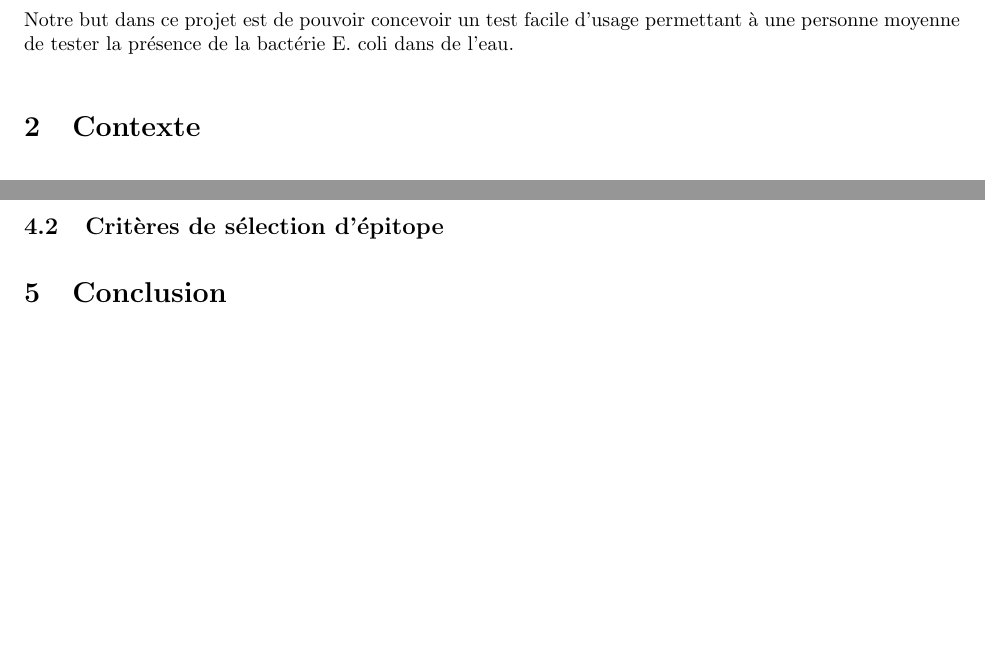
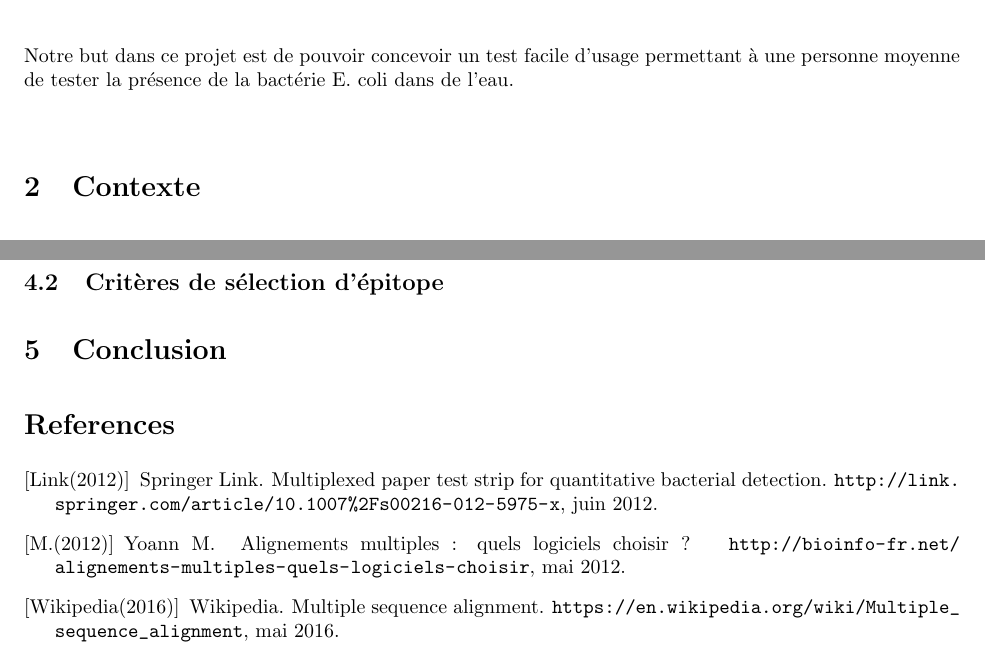
Before and after one commit to younTheory/bbcislife, a LaTeX document (report.tex, which reads biblio.bib): two parts of pages 2 and 4 of 4, joined at a grey line, cut so that both start at the same text, the shorter picture padded with empty space. Compiled offline with pdfLaTeX.

Commit message:
add de la biblio

```diff
--- /dev/null
+++ b/biblio.bib
@@ -0,0 +1,23 @@
+@ONLINE{Doe:2009:Online,
+author = "Springer Link",
+title = "Multiplexed paper test strip for quantitative bacterial detection",
+month = "juin",
+year = "2012",
+howpublished = "\url{http://link.springer.com/article/10.1007%2Fs00216-012-5975-x}"}
+}
+
+@ONLINE{wiki:Online,
+author = "Wikipedia",
+title = "Multiple sequence alignment",
+month = "mai",
+year = "2016",
+howpublished = "\url{https://en.wikipedia.org/wiki/Multiple_sequence_alignment}"}
+}
+
+@ONLINE{yoann:Online,
+author = "Yoann M.",
+title = "Alignements multiples : quels logiciels choisir ?",
+month = "mai",
+year = "2012",
+howpublished = "\url{http://bioinfo-fr.net/alignements-multiples-quels-logiciels-choisir}"}
+}
--- a/report.tex
+++ b/report.tex
@@ -2,6 +2,9 @@
 \usepackage[utf8]{inputenc}
 \usepackage[margin=1in]{geometry}
 \usepackage{graphicx}
+\bibliographystyle{plainnat}
+\usepackage{url}
+
 \setlength{\parskip}{1em}
 
 \title{Détecter la bactérie\\ {\huge E. Coli} dans l'eau}
@@ -15,8 +18,7 @@
   \newpage
 
   \section{Introduction}
-    Notre but dans ce projet est de pouvoir concevoir un test facile d'usage permettant à une personne moyenne de tester la présence de la bactérie E. coli dans de l'eau.
-
+    Notre but dans ce projet est de pouvoir concevoir un test facile d'usage permettant à une personne moyenne de tester la présence de la bactérie E. coli dans de l'eau.\\
   \section{Contexte}
     Plus précisément, nous cherchons à trouver des épitopes sur la protéine \textbf{OmpF Porin} de la bactérie E. coli, qui seraient capables de détecter E. coli avec 100\% de taux de réussite quel que soit ses variations, mais sans détecter d'autres bactéries accidentellement. Ceci fait, notre épitope pourra être utilisé pour génerer un anticorps, qui sera ensuite utilisé dans le test ELISA.
 
```
Also changed, not shown: report.tex (11 more changed lines).
